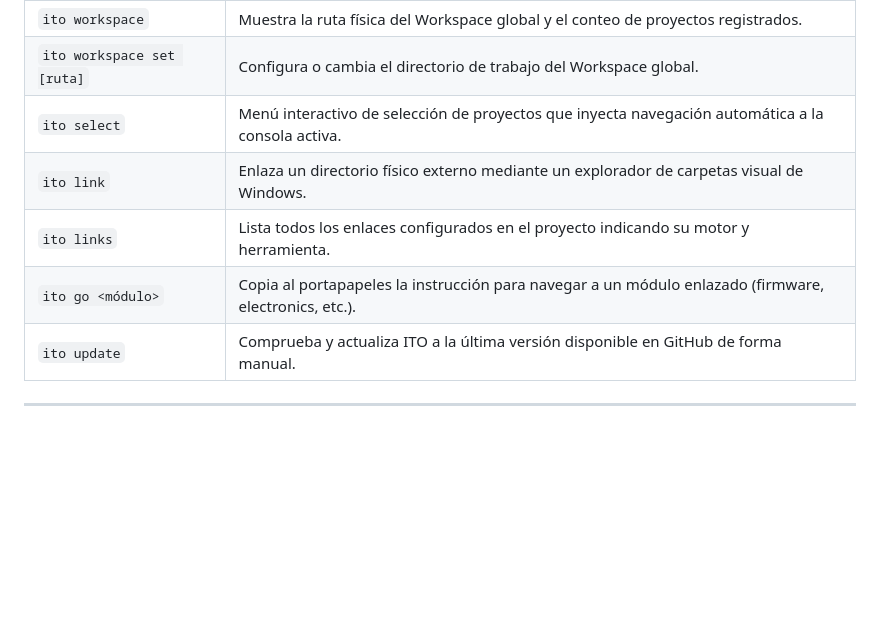
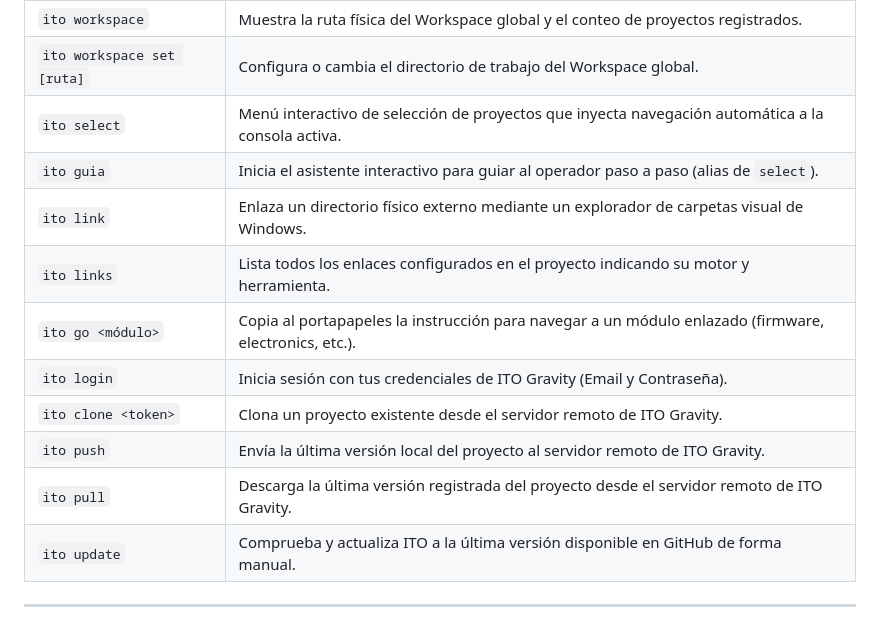
Before and after one commit to ITO-Gravity/ITO, a Markdown page: README.md, the part around the change. Drawn GitHub-style; blank space fills up the shorter version.

Commit message:
docs: add missing commands to README.md reference table

```diff
--- a/README.md
+++ b/README.md
@@ -60,9 +60,14 @@ El uso de la CLI está estructurado con base en estándares de comandos de Git y
 | `ito workspace` | Muestra la ruta física del Workspace global y el conteo de proyectos registrados. |
 | `ito workspace set [ruta]` | Configura o cambia el directorio de trabajo del Workspace global. |
 | `ito select` | Menú interactivo de selección de proyectos que inyecta navegación automática a la consola activa. |
+| `ito guia` | Inicia el asistente interactivo para guiar al operador paso a paso (alias de `select`). |
 | `ito link` | Enlaza un directorio físico externo mediante un explorador de carpetas visual de Windows. |
 | `ito links` | Lista todos los enlaces configurados en el proyecto indicando su motor y herramienta. |
 | `ito go <módulo>` | Copia al portapapeles la instrucción para navegar a un módulo enlazado (firmware, electronics, etc.). |
+| `ito login` | Inicia sesión con tus credenciales de ITO Gravity (Email y Contraseña). |
+| `ito clone <token>` | Clona un proyecto existente desde el servidor remoto de ITO Gravity. |
+| `ito push` | Envía la última versión local del proyecto al servidor remoto de ITO Gravity. |
+| `ito pull` | Descarga la última versión registrada del proyecto desde el servidor remoto de ITO Gravity. |
 | `ito update` | Comprueba y actualiza ITO a la última versión disponible en GitHub de forma manual. |
 
 ---
```
